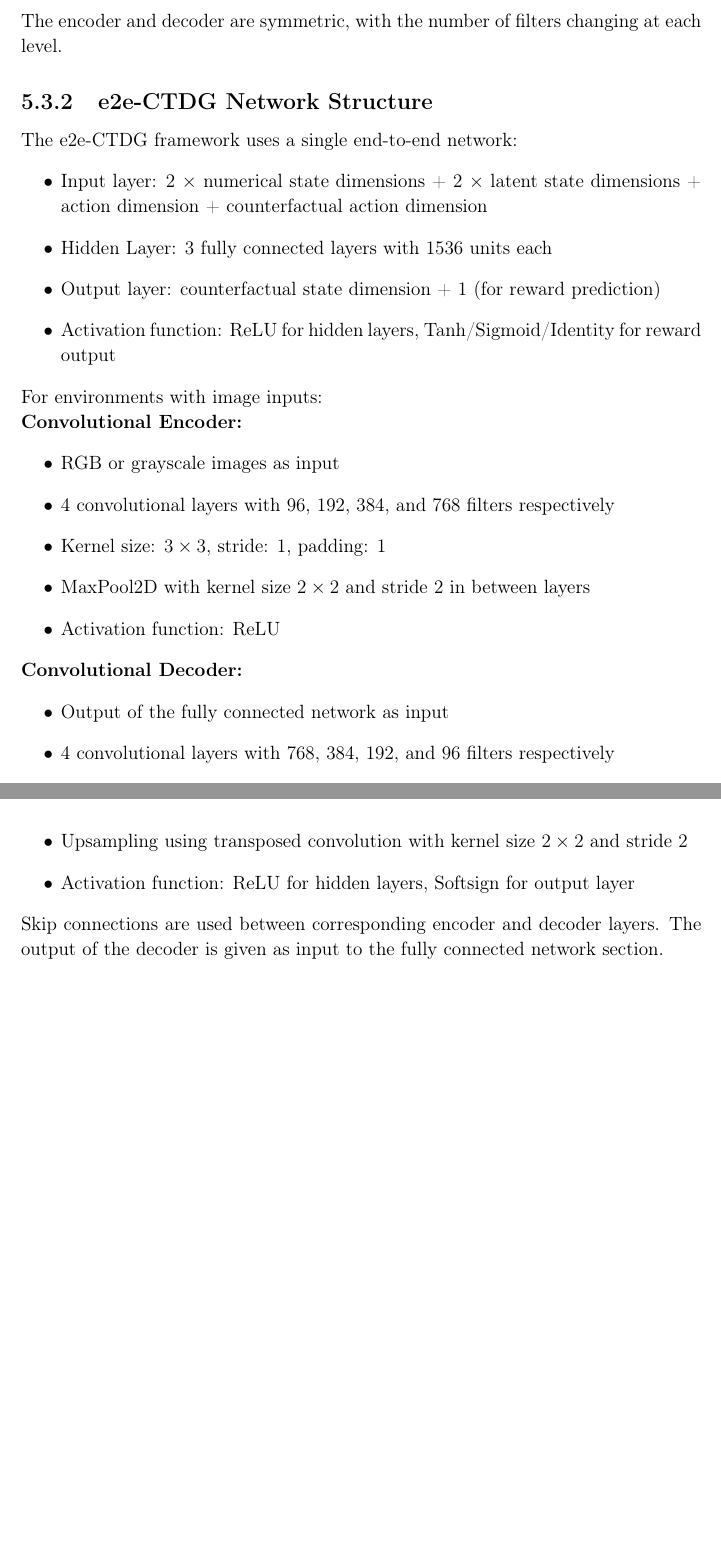
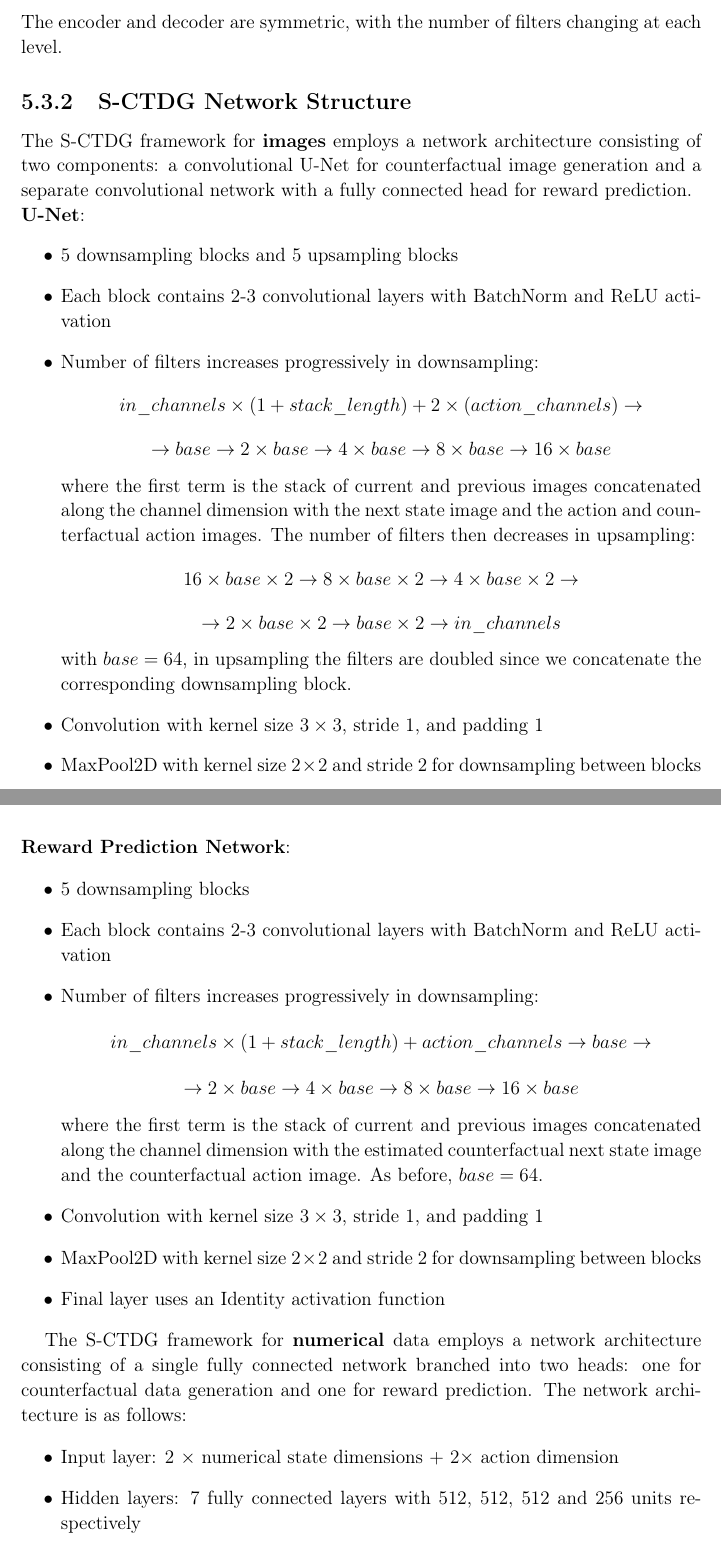
Before and after one commit to plspeziali/master-thesis, a LaTeX thesis (template-unipg.tex, which reads chapters/ch5.tex): two parts of pages 63 and 64 of 70 before the commit and two parts of pages 63 and 64 of 71 after it, joined at a grey line, cut so that both start at the same text, the shorter picture padded with empty space. Compiled offline with pdfLaTeX.

Commit message:
Corrected architectures details in chapter 5

```diff
--- a/chapters/ch5.tex
+++ b/chapters/ch5.tex
@@ -100,16 +100,71 @@ encode and decode the state representations:\\
 \end{itemize}
 The encoder and decoder are symmetric, with the number of filters changing at each level.
 
-\subsection{e2e-CTDG Network Structure}
+\subsection{S-CTDG Network Structure}
 
-The e2e-CTDG framework uses a single end-to-end network:
+The S-CTDG framework for \textbf{images} employs a network architecture
+consisting of two components: a convolutional U-Net for counterfactual
+image generation
+and a separate convolutional network with a fully connected head for
+reward prediction.\\
+\textbf{U-Net}:
+\begin{itemize}
+    \item 5 downsampling blocks and 5 upsampling blocks
+    \item Each block contains 2-3 convolutional layers
+    with BatchNorm and ReLU activation
+    \item Number of filters increases
+    progressively in downsampling:
+    $$ in\_channels \times (1 + stack\_length) + 2 \times (action\_channels)
+    \rightarrow $$$$\rightarrow base \rightarrow 2
+    \times base \rightarrow 4\times base \rightarrow
+    8\times base \rightarrow 16\times base $$
+    where the first term is the stack of current and previous images
+    concatenated along the channel dimension with the next state image
+    and the action and counterfactual action images.
+    The number of filters then decreases in upsampling:
+    $$ 16\times base \times 2 \rightarrow 8 \times base \times 2 \rightarrow
+    4\times base \times 2\rightarrow$$ $$ \rightarrow 2\times base \times 2
+    \rightarrow base \times 2 \rightarrow in\_channels$$
+    with $base = 64$, in upsampling the filters are doubled
+    since we concatenate the corresponding downsampling block.
+    \item Convolution with kernel size $3\times 3$, stride 1,
+    and padding 1
+    \item MaxPool2D with kernel size $2\times 2$ and stride
+    2 for downsampling between blocks
+    \item Final layer uses a Softsign activation function
+\end{itemize}
+\textbf{Reward Prediction Network}:
+\begin{itemize}
+    \item 5 downsampling blocks
+    \item Each block contains 2-3 convolutional layers
+    with BatchNorm and ReLU activation
+    \item Number of filters increases
+    progressively in downsampling:
+    $$ in\_channels \times (1 + stack\_length) + action\_channels
+    \rightarrow base \rightarrow$$$$\rightarrow 2
+    \times base \rightarrow 4\times base \rightarrow
+    8\times base \rightarrow 16\times base $$
+    where the first term is the stack of current and previous images
+    concatenated along the channel dimension with the
+    estimated counterfactual next state image
+    and the counterfactual action image.
+    As before, $base = 64$.
+    \item Convolution with kernel size $3\times 3$, stride 1,
+    and padding 1
+    \item MaxPool2D with kernel size $2\times 2$ and stride
+    2 for downsampling between blocks
+    \item Final layer uses an Identity activation function
+\end{itemize}
+
+The S-CTDG framework for \textbf{numerical} data
+employs a network architecture consisting of a single
+fully connected network branched into two heads:
+one for counterfactual data generation
+and one for reward prediction.
+The network architecture is as follows:
 \begin{itemize}
     \item Input layer: 2 $\times$ numerical state dimensions
-    + 2 $\times$ latent state dimensions + action dimension
-    + counterfactual action dimension
-    \item Hidden Layer: 3 fully connected layers with
-    1536 units each
-    \item Output layer: counterfactual state dimension
-    + 1 (for reward prediction)
-    \item Activation function: ReLU for hidden layers,
-    Tanh/Sigmoid/Identity for reward output
+    $ + $ $2 \times $ action dimension
+    \item Hidden layers: 7 fully connected layers with
+    512, 512, 512 and 256 units respectively
+    \item Output layer for counterfactual data generation:
@@ -116,32 +174,4 @@ The e2e-CTDG framework uses a single end-to-end network:
 \end{itemize}
-For environments with image inputs:\\
-\textbf{Convolutional Encoder:}
-\begin{itemize}
-    \item RGB or grayscale images as input
-    \item 4 convolutional layers with 96, 192,
-    384, and 768 filters respectively
-    \item Kernel size: $3 \times 3$,
-    stride: 1, padding: 1
-    \item MaxPool2D with kernel size $2 \times 2$ and
-    stride 2 in between layers
-    \item Activation function: ReLU
-\end{itemize}
-\textbf{Convolutional Decoder:}
-\begin{itemize}
-    \item Output of the fully connected network as input
-    \item 4 convolutional layers with 768, 384,
-    192, and 96 filters respectively
-    \item Kernel size: $3 \times 3$, stride: 2, padding: 1,
-    output padding: 1
-    \item Upsampling using transposed convolution
-    with kernel size $2\times 2$ and stride 2
-    \item Activation function: ReLU for hidden layers,
-    Softsign for output layer
-\end{itemize}
-Skip connections are used between corresponding
-encoder and decoder layers.
-The output of the decoder is given as input
-to the fully connected network section.
 
 \subsection{Reinforcement Learning Algorithms (D3QN and TD3)}
 
@@ -157,4 +188,4 @@ Then, for continuous action spaces we used \textbf{TD3:}\\
 Actor:
 \begin{itemize}
     \item Input layer: state dimension
-    \item Hidden layers: 3 fully connected layers with 256, 256, and 128 units respectively
+    \item Hidden layers: 3 fully connected layers with 32, 64, 128 and 128
```
Also changed, not shown: chapters/Bibliografia.bib (+19 -0 lines), chapters/ch1.tex (+3 -3 lines), chapters/ch4.tex (+53 -39 lines), figures/ch4/2.e2e.png, figures/ch4/2.sctdg.png (added), chapters/ch5.tex (24 more changed lines), 1 other file.
